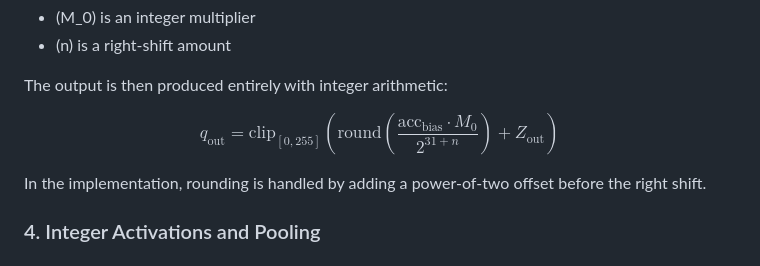
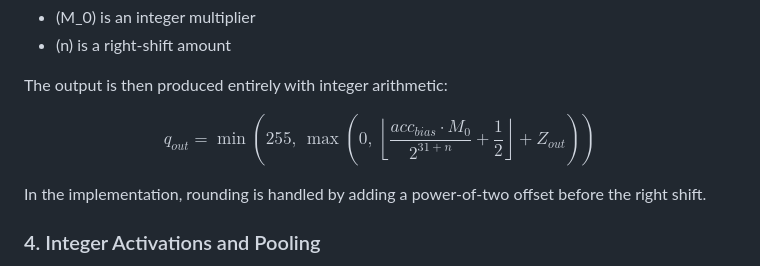
Before and after one commit to reeshavacharya/Integer-Inference-Evaluations, a Markdown page: README.md, the part around the change. Rendered like a GitHub page.

```diff
--- a/README.md
+++ b/README.md
@@ -130,13 +130,16 @@ where:
 The output is then produced entirely with integer arithmetic:
 
 $$
-q_{\text{out}} =
-\mathrm{clip}_{[0,255]}
-\left(
-\mathrm{round}\!\left(
-\frac{\text{acc}_{\text{bias}} \cdot M_0}{2^{31+n}}
+q_{out} =
+\min\left(
+255,\,
+\max\left(
+0,\,
+\left\lfloor
+\frac{acc_{bias} \cdot M_0}{2^{31+n}} + \frac{1}{2}
+\right\rfloor
++ Z_{out}
 \right)
- + Z_{\text{out}}
 \right)
 $$
 
```
